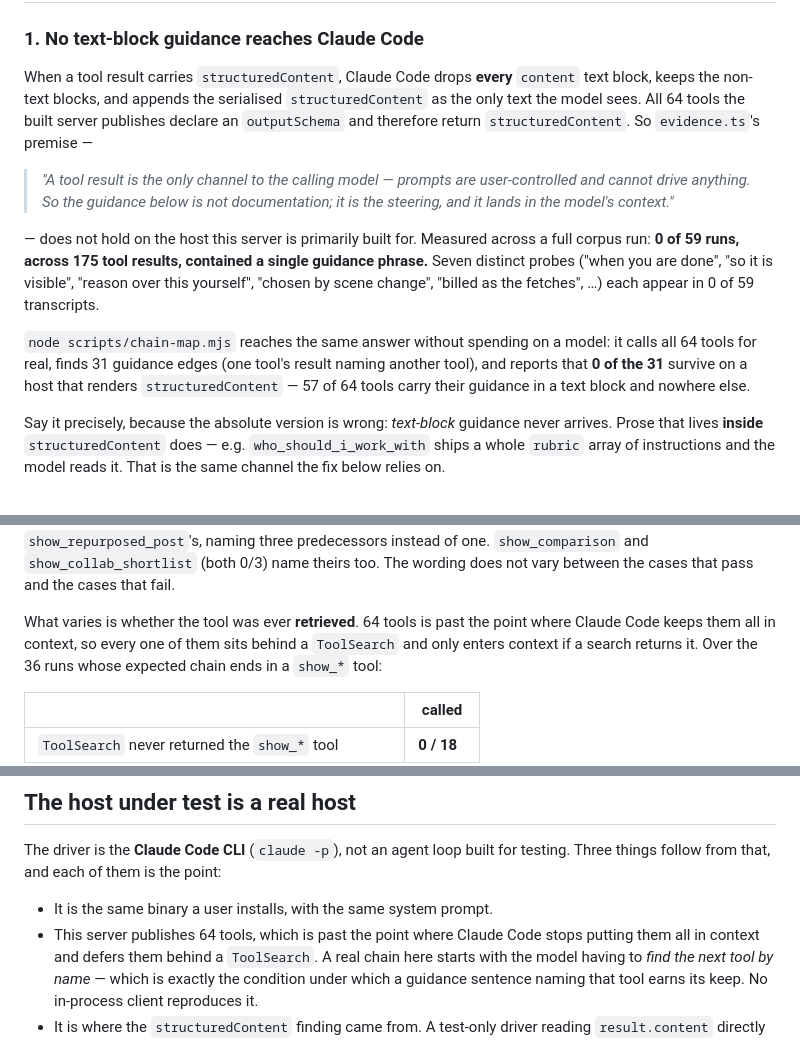
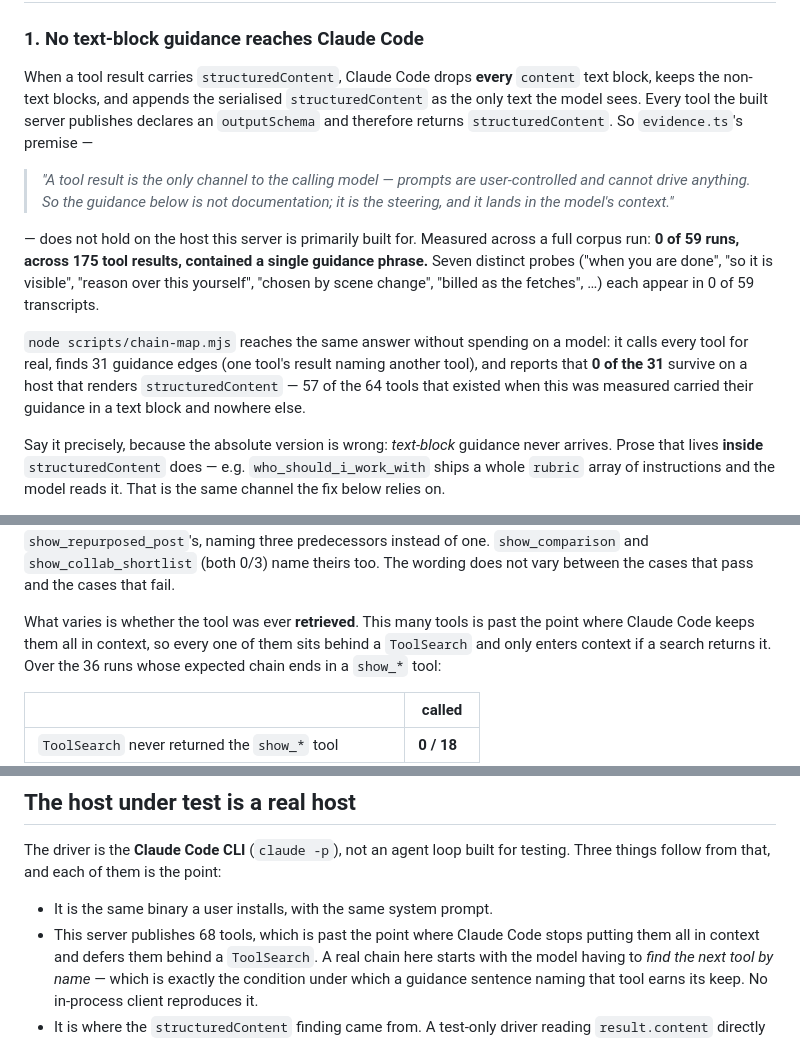
Before and after one commit to Nooticr/nooticr-mcp, a Markdown page: docs/testing/tool-chaining-quests.md, 3 parts joined by grey strips. GitHub-like rendering.

Commit message:
Stop pinning a tool count that keeps drifting
main published four more tools while this branch was open, and README's
headline still said 64 — a live claim about the product surface that
nothing tests, so it drifts silently. Corrected to 68 and, where the
number was only ever a measurement, replaced with wording that cannot go
stale ("every tool here", "this many tools"). The one number left is the
57-of-64 in the chain-map finding, which is a record of a specific run
and now says so.

Co-Authored-By: Claude Opus 5 <noreply@anthropic.com>
Claude-Session: https://claude.ai/code/session_0195DE5uHL6wVUvfgqoCvWQS

```diff
--- a/docs/testing/tool-chaining-quests.md
+++ b/docs/testing/tool-chaining-quests.md
@@ -33,8 +33,8 @@ npx vitest run tests/quests.test.ts         # the harness's own logic, no model
 
 When a tool result carries `structuredContent`, Claude Code drops **every**
 `content` text block, keeps the non-text blocks, and appends the serialised
-`structuredContent` as the only text the model sees. All 64 tools the built
-server publishes declare an `outputSchema` and therefore return
+`structuredContent` as the only text the model sees. Every tool the built
+server publishes declares an `outputSchema` and therefore returns
 `structuredContent`. So `evidence.ts`'s premise —
 
 > *"A tool result is the only channel to the calling model — prompts are
@@ -48,10 +48,10 @@ is visible", "reason over this yourself", "chosen by scene change", "billed as
 the fetches", …) each appear in 0 of 59 transcripts.
 
 `node scripts/chain-map.mjs` reaches the same answer without spending on a
-model: it calls all 64 tools for real, finds 31 guidance edges (one tool's
+model: it calls every tool for real, finds 31 guidance edges (one tool's
 result naming another tool), and reports that **0 of the 31** survive on a
-host that renders `structuredContent` — 57 of 64 tools carry their guidance in
-a text block and nowhere else.
+host that renders `structuredContent` — 57 of the 64 tools that existed when
+this was measured carried their guidance in a text block and nowhere else.
 
 Say it precisely, because the absolute version is wrong: *text-block* guidance
 never arrives. Prose that lives **inside** `structuredContent` does — e.g.
@@ -103,8 +103,8 @@ after you have done the analysing, not instead of it"* — the same template as
 `show_comparison` and `show_collab_shortlist` (both 0/3) name theirs too.
 The wording does not vary between the cases that pass and the cases that fail.
 
-What varies is whether the tool was ever **retrieved**. 64 tools is past the
-point where Claude Code keeps them all in context, so every one of them sits
+What varies is whether the tool was ever **retrieved**. This many tools is
+past the point where Claude Code keeps them all in context, so every one of them sits
 behind a `ToolSearch` and only enters context if a search returns it. Over the
 36 runs whose expected chain ends in a `show_*` tool:
 
@@ -227,7 +227,7 @@ The driver is the **Claude Code CLI** (`claude -p`), not an agent loop built
 for testing. Three things follow from that, and each of them is the point:
 
 - It is the same binary a user installs, with the same system prompt.
-- This server publishes 64 tools, which is past the point where Claude Code
+- This server publishes 68 tools, which is past the point where Claude Code
   stops putting them all in context and defers them behind a `ToolSearch`.
   A real chain here starts with the model having to *find the next tool by
   name* — which is exactly the condition under which a guidance sentence
```
Also changed, not shown: CLAUDE.md (+3 -3 lines), README.md (+1 -1 lines).
